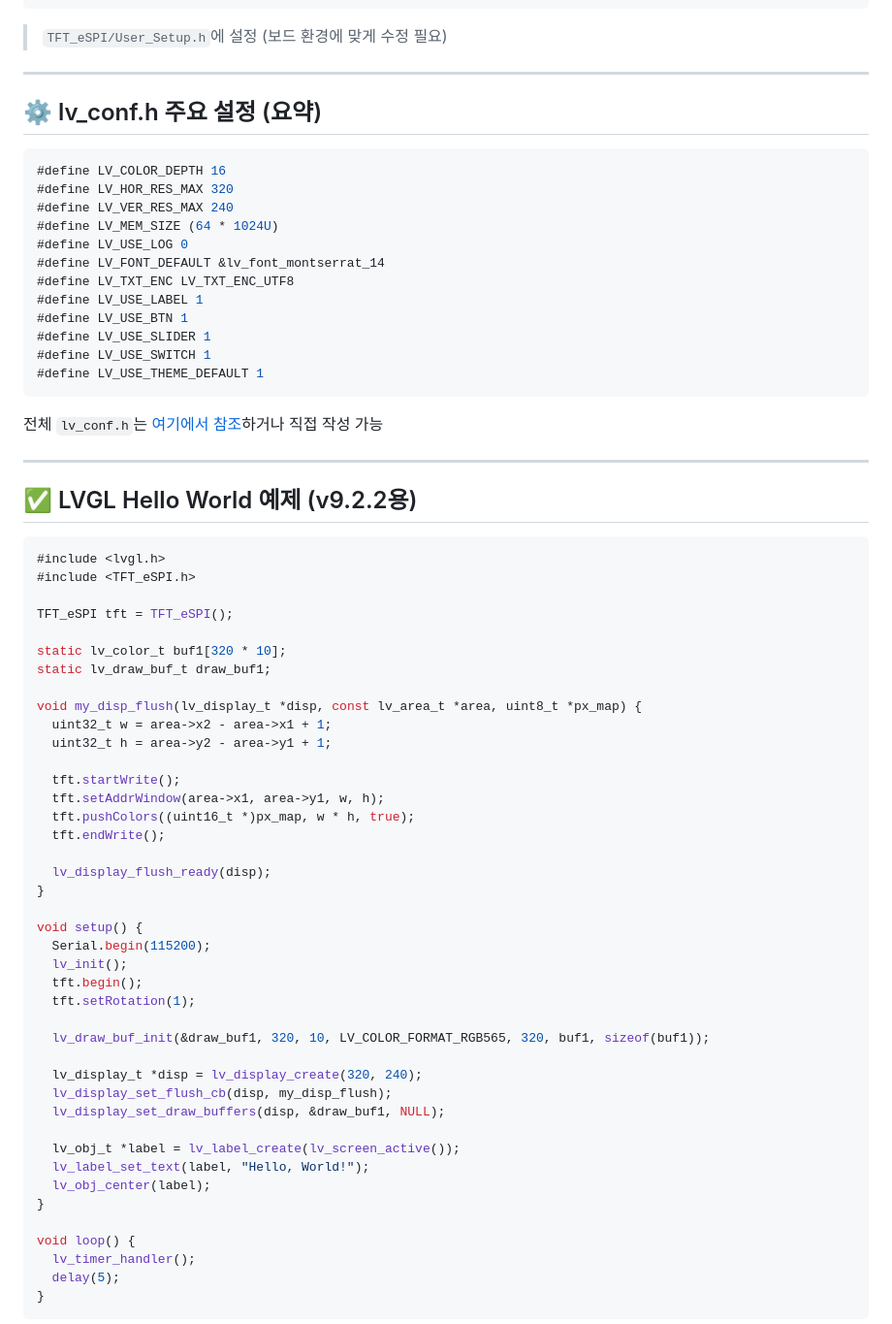
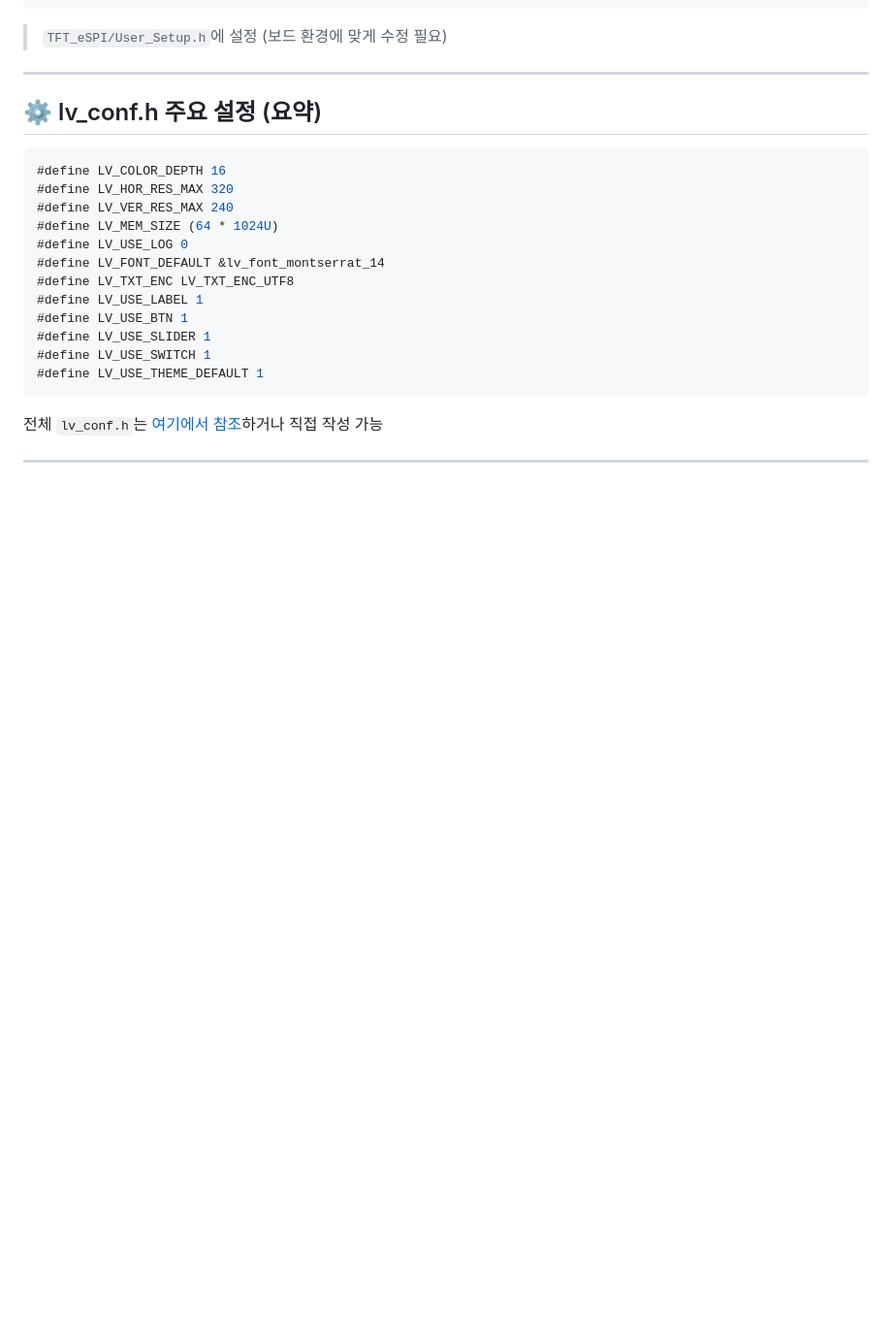
Before and after one commit to kdi6033/arduino, a Markdown page: README.md, the part around one of its changes. Shown at 97% size. Drawn GitHub-style; blank space fills up the shorter version.

````diff
--- a/README.md
+++ b/README.md
@@ -139,49 +139,3 @@ Arduino IDE에서 아래 라이브러리를 설치합니다:
 
 ---
 
-## ✅ LVGL Hello World 예제 (v9.2.2용)
-
-```cpp
-#include <lvgl.h>
-#include <TFT_eSPI.h>
-
-TFT_eSPI tft = TFT_eSPI();
-
-static lv_color_t buf1[320 * 10];
-static lv_draw_buf_t draw_buf1;
-
-void my_disp_flush(lv_display_t *disp, const lv_area_t *area, uint8_t *px_map) {
-  uint32_t w = area->x2 - area->x1 + 1;
-  uint32_t h = area->y2 - area->y1 + 1;
-
-  tft.startWrite();
-  tft.setAddrWindow(area->x1, area->y1, w, h);
-  tft.pushColors((uint16_t *)px_map, w * h, true);
-  tft.endWrite();
-
-  lv_display_flush_ready(disp);
-}
-
-void setup() {
-  Serial.begin(115200);
-  lv_init();
-  tft.begin();
-  tft.setRotation(1);
-
-  lv_draw_buf_init(&draw_buf1, 320, 10, LV_COLOR_FORMAT_RGB565, 320, buf1, sizeof(buf1));
-
-  lv_display_t *disp = lv_display_create(320, 240);
-  lv_display_set_flush_cb(disp, my_disp_flush);
-  lv_display_set_draw_buffers(disp, &draw_buf1, NULL);
-
-  lv_obj_t *label = lv_label_create(lv_screen_active());
-  lv_label_set_text(label, "Hello, World!");
-  lv_obj_center(label);
-}
-
-void loop() {
-  lv_timer_handler();
-  delay(5);
-}
-```
-
````
Also changed, not shown: other parts of README.md (+47 -47 lines).
